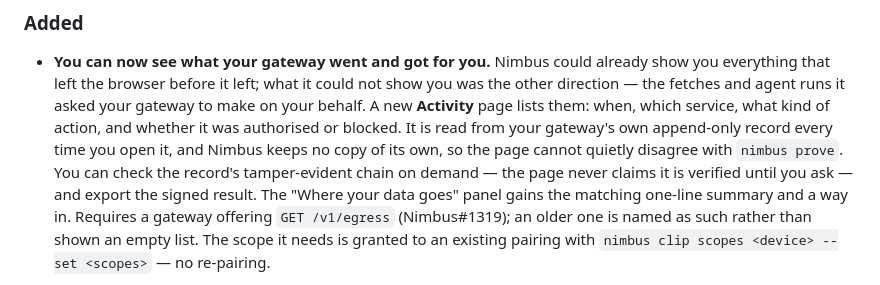
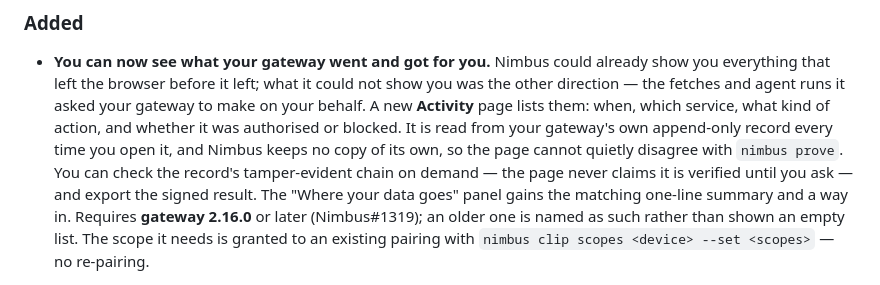
Before and after one commit to nimbus-agent/nimbus-web-clipper, a Markdown page: CHANGELOG.md, the part around the change. GitHub-like rendering.

Commit message:
docs(changelog): name the gateway version that carries the ledger reads
U1 released in gateway 2.16.0 (Nimbus#1319), so the entry can name a version
the way the 2.5 metadata entry names 2.12.0 rather than pointing only at a
pull request.

Co-Authored-By: Claude Opus 5 (1M context) <noreply@anthropic.com>

```diff
--- a/CHANGELOG.md
+++ b/CHANGELOG.md
@@ -78,7 +78,7 @@ Releases are tag-driven (`vX.Y.Z`); see [README](./README.md#releasing) and `pub
   disagree with `nimbus prove`. You can check the record's tamper-evident chain
   on demand — the page never claims it is verified until you ask — and export
   the signed result. The "Where your data goes" panel gains the matching
-  one-line summary and a way in. Requires a gateway offering `GET /v1/egress`
+  one-line summary and a way in. Requires **gateway 2.16.0** or later
   (Nimbus#1319); an older one is named as such rather than shown an empty list.
   The scope it needs is granted to an existing pairing with
   `nimbus clip scopes <device> --set <scopes>` — no re-pairing.
```
